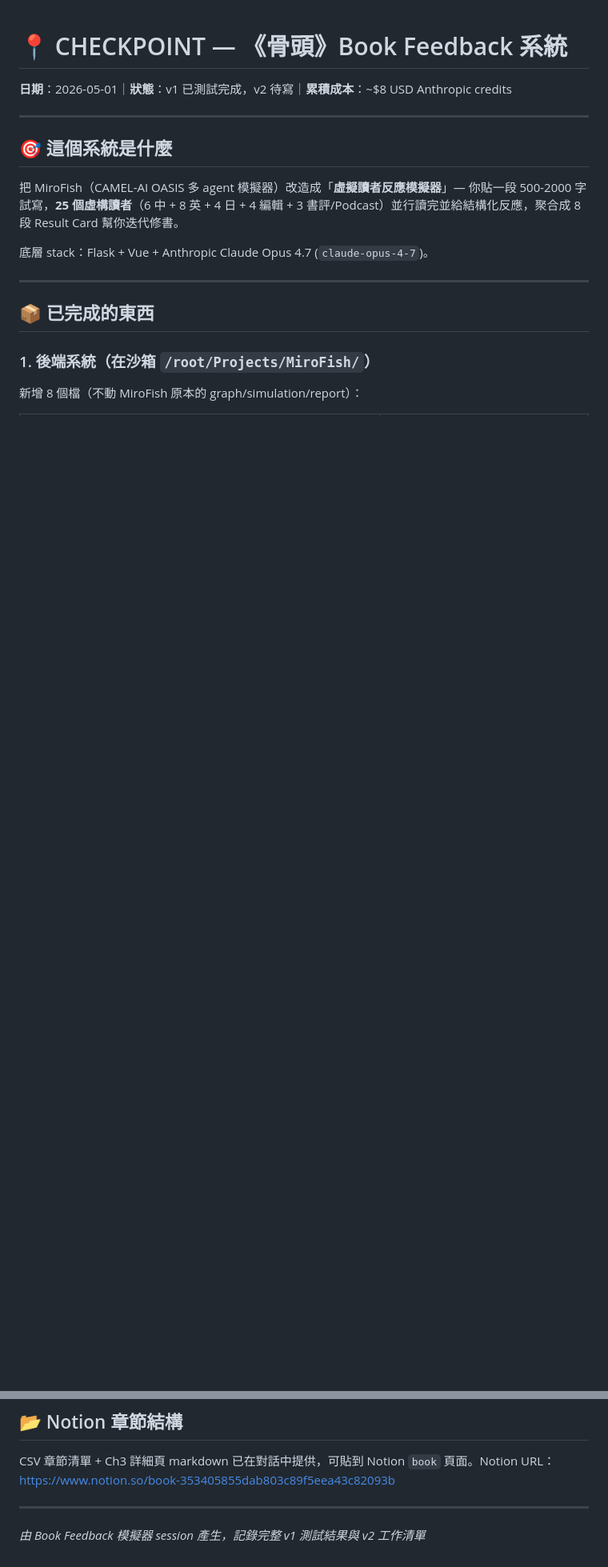
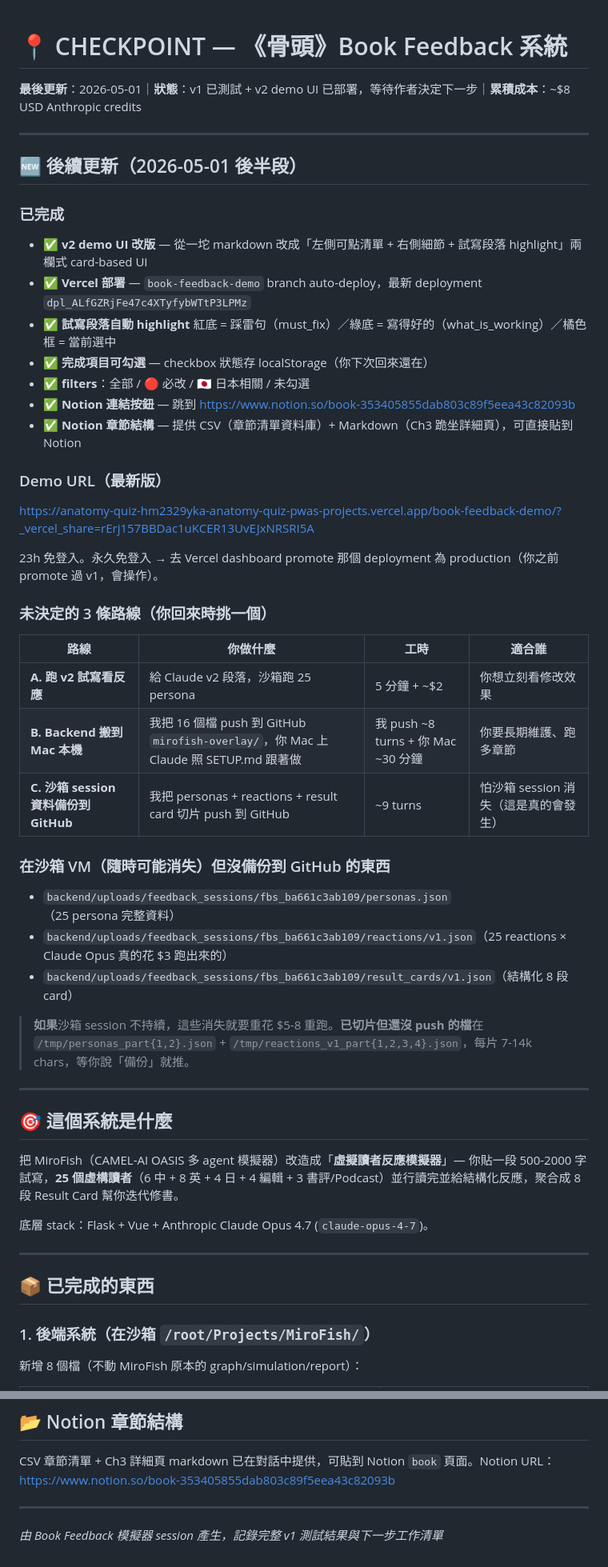
Before and after one commit to anatomy-quiz-pwa/anatomy-quiz-pwa, a Markdown page: book-feedback-demo/CHECKPOINT.md, 2 parts joined by grey strips. Shown at 80% size. GitHub-like rendering; blank space fills up the shorter version.

Commit message:
Update CHECKPOINT.md: 加入 v2 UI / Notion 整理 / 3 條未決路線（A 跑 v2 / B Mac 本機 / C 備份）

```diff
--- a/book-feedback-demo/CHECKPOINT.md
+++ b/book-feedback-demo/CHECKPOINT.md
@@ -1,6 +1,39 @@
 # 📍 CHECKPOINT — 《骨頭》Book Feedback 系統
 
-**日期**：2026-05-01｜**狀態**：v1 已測試完成，v2 待寫｜**累積成本**：~$8 USD Anthropic credits
+**最後更新**：2026-05-01｜**狀態**：v1 已測試 + v2 demo UI 已部署，等待作者決定下一步｜**累積成本**：~$8 USD Anthropic credits
+
+---
+
+## 🆕 後續更新（2026-05-01 後半段）
+
+### 已完成
+- ✅ **v2 demo UI 改版** — 從一坨 markdown 改成「左側可點清單 + 右側細節 + 試寫段落 highlight」兩欄式 card-based UI
+- ✅ **Vercel 部署** — `book-feedback-demo` branch auto-deploy，最新 deployment `dpl_ALfGZRjFe47c4XTyfybWTtP3LPMz`
+- ✅ **試寫段落自動 highlight** 紅底 = 踩雷句（must_fix）／綠底 = 寫得好的（what_is_working）／橘色框 = 當前選中
+- ✅ **完成項目可勾選** — checkbox 狀態存 localStorage（你下次回來還在）
+- ✅ **filters**：全部 / 🔴 必改 / 🇯🇵 日本相關 / 未勾選
+- ✅ **Notion 連結按鈕** — 跳到 https://www.notion.so/book-353405855dab803c89f5eea43c82093b
+- ✅ **Notion 章節結構** — 提供 CSV（章節清單資料庫）+ Markdown（Ch3 跪坐詳細頁），可直接貼到 Notion
+
+### Demo URL（最新版）
+https://anatomy-quiz-hm2329yka-anatomy-quiz-pwas-projects.vercel.app/book-feedback-demo/?_vercel_share=rErj157BBDac1uKCER13UvEJxNRSRI5A
+
+23h 免登入。永久免登入 → 去 Vercel dashboard promote 那個 deployment 為 production（你之前 promote 過 v1，會操作）。
+
+### 未決定的 3 條路線（你回來時挑一個）
+
+| 路線 | 你做什麼 | 工時 | 適合誰 |
+|---|---|---|---|
+| **A. 跑 v2 試寫看反應** | 給 Claude v2 段落，沙箱跑 25 persona | 5 分鐘 + ~$2 | 你想立刻看修改效果 |
+| **B. Backend 搬到 Mac 本機** | 我把 16 個檔 push 到 GitHub `mirofish-overlay/`，你 Mac 上 Claude 照 SETUP.md 跟著做 | 我 push ~8 turns + 你 Mac ~30 分鐘 | 你要長期維護、跑多章節 |
+| **C. 沙箱 session 資料備份到 GitHub** | 我把 personas + reactions + result card 切片 push 到 GitHub | ~9 turns | 怕沙箱 session 消失（這是真的會發生）|
+
+### 在沙箱 VM（隨時可能消失）但**沒備份**到 GitHub 的東西
+- `backend/uploads/feedback_sessions/fbs_ba661c3ab109/personas.json`（25 persona 完整資料）
+- `backend/uploads/feedback_sessions/fbs_ba661c3ab109/reactions/v1.json`（25 reactions × Claude Opus 真的花 $3 跑出來的）
+- `backend/uploads/feedback_sessions/fbs_ba661c3ab109/result_cards/v1.json`（結構化 8 段 card）
+
+> **如果**沙箱 session 不持續，這些消失就要重花 $5-8 重跑。**已切片但還沒 push 的檔**在 `/tmp/personas_part{1,2}.json` + `/tmp/reactions_v1_part{1,2,3,4}.json`，每片 7-14k chars，等你說「備份」就推。
 
 ---
 
@@ -120,4 +157,4 @@ CSV 章節清單 + Ch3 詳細頁 markdown 已在對話中提供，可貼到 Noti
 
 ---
 
-_由 Book Feedback 模擬器 session 產生，記錄完整 v1 測試結果與 v2 工作清單_
+_由 Book Feedback 模擬器 session 產生，記錄完整 v1 測試結果與下一步工作清單_
```
Also changed, not shown: other parts of book-feedback-demo/CHECKPOINT.md (+16 -12 lines).
